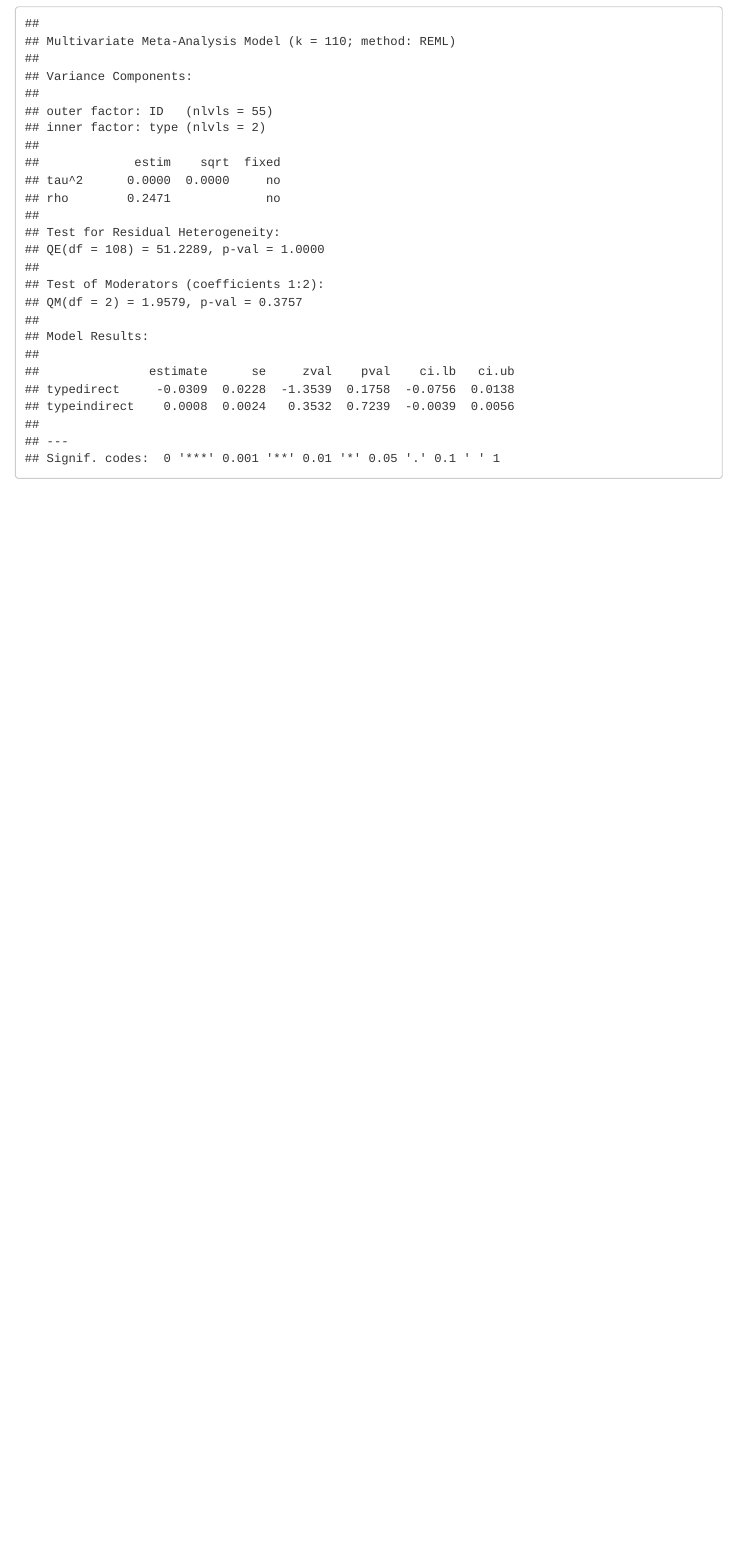
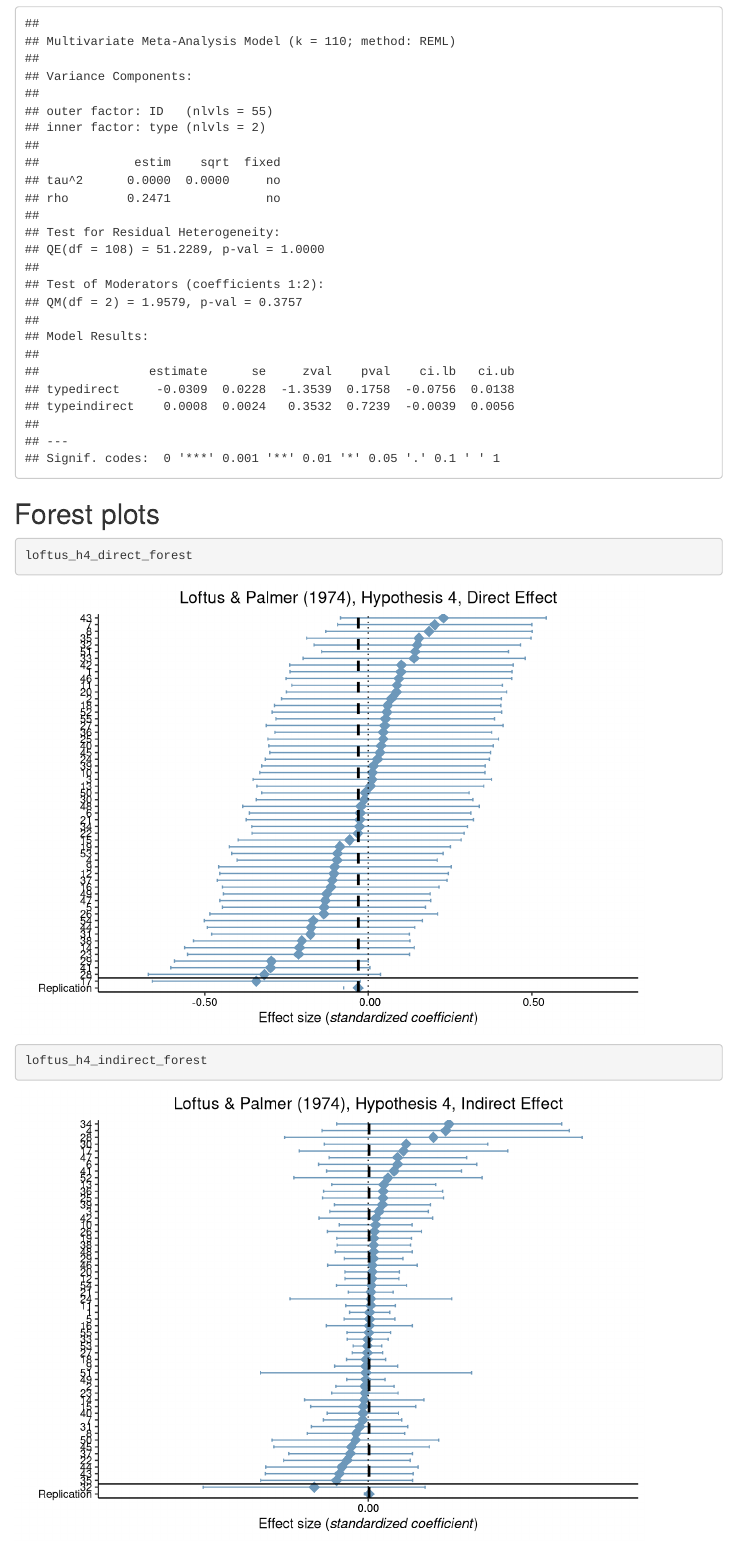
Before and after one commit to RabbitSnore/many-legal-labs, an R Markdown document (report_loftus.Rmd): the page in a window 1100 px wide, from 4120 px down. Rendered offline with R 4.5, knitr and Pandoc, with nearby package versions; menus at the side of the page are left out.

Commit message:
adding plots to the Loftus report

````diff
--- a/report_loftus.Rmd
+++ b/report_loftus.Rmd
@@ -90,3 +90,13 @@ This hypothesis will be tested by estimating the indirect and direct effects of
 ```{r}
 loftus_h4_meta
 ```
+
+## Forest plots
+
+```{r}
+loftus_h4_direct_forest
+```
+
+```{r}
+loftus_h4_indirect_forest
+```
````
